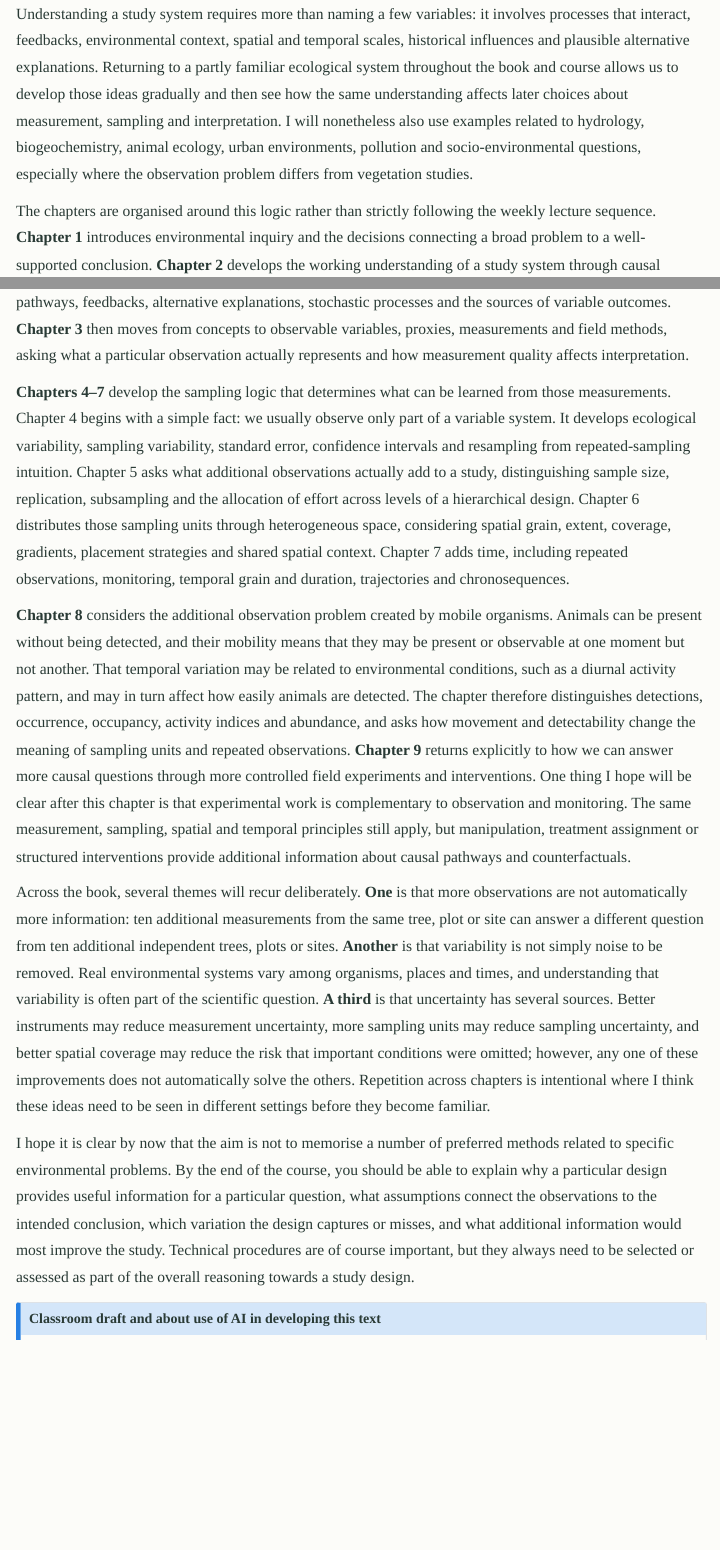
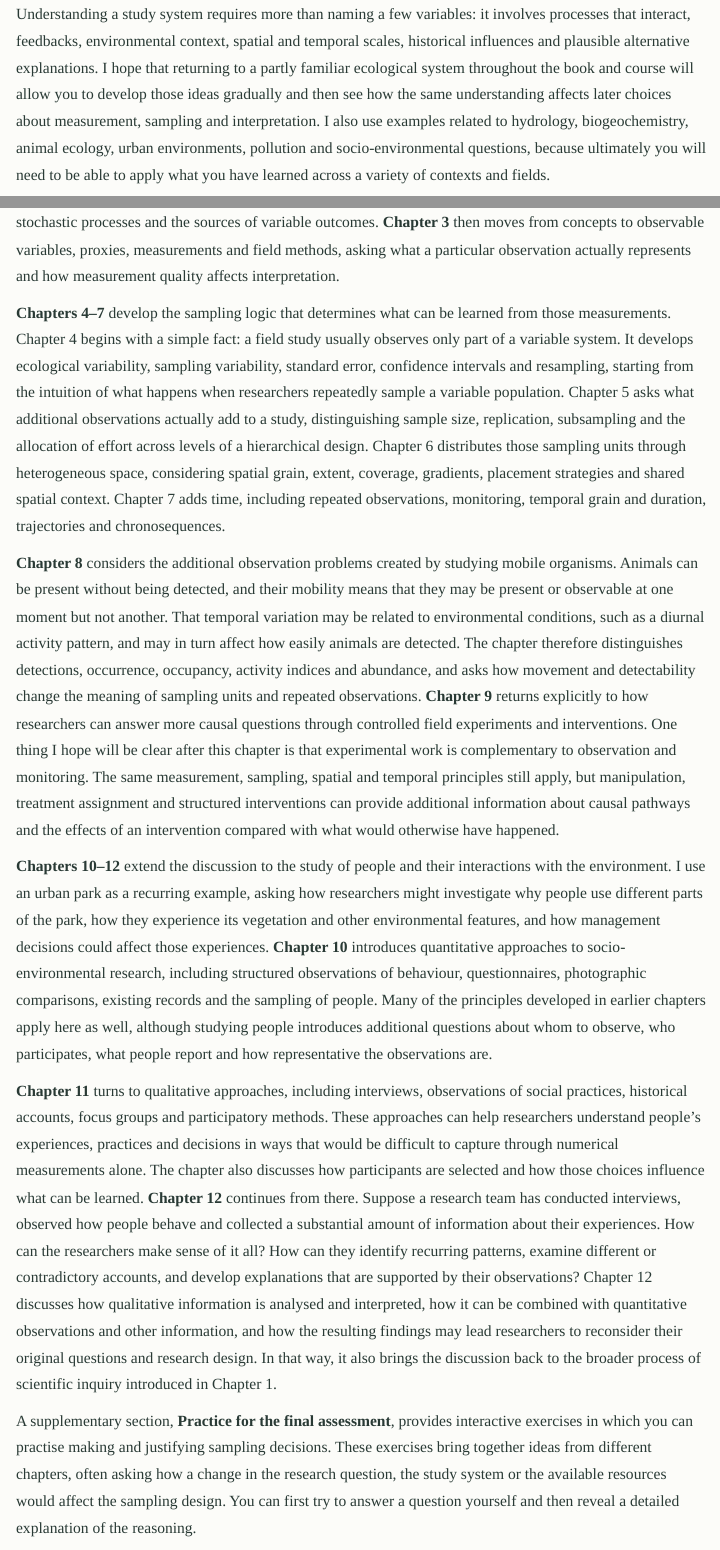
Before and after one commit to mvb25/ENV2301-ebook, a Quarto document (preface.qmd): the page in a window 1100 px wide, from 1520 px down before the commit and from 1570 px down after it, so that both start at the same text, and a second part further down, joined at a grey line. Rendered offline with R 4.5, knitr and Pandoc in place of Quarto, with nearby package versions; menus at the side of the page are left out.

Commit message:
edited the rpeface, added more text

```diff
--- a/preface.qmd
+++ b/preface.qmd
@@ -15,12 +15,14 @@ This way of working can initially feel less comfortable than courses in which ea
 
-Vegetation and vegetation-related questions provide a recurring thread through the book, although they are not the only systems we examine. This reflects both my own research background and a teaching choice. Understanding a study system requires more than naming a few variables: it involves processes that interact, feedbacks, environmental context, spatial and temporal scales, historical influences and plausible alternative explanations. Returning to a partly familiar ecological system throughout the book and course allows us to develop those ideas gradually and then see how the same understanding affects later choices about measurement, sampling and interpretation. I will nonetheless also use examples related to hydrology, biogeochemistry, animal ecology, urban environments, pollution and socio-environmental questions, especially where the observation problem differs from vegetation studies.
+Vegetation and vegetation-related questions provide a recurring thread through the book, although they are not the only systems I examine. This reflects both my own research background and a teaching choice. Understanding a study system requires more than naming a few variables: it involves processes that interact, feedbacks, environmental context, spatial and temporal scales, historical influences and plausible alternative explanations. I hope that returning to a partly familiar ecological system throughout the book and course will allow you to develop those ideas gradually and then see how the same understanding affects later choices about measurement, sampling and interpretation. I also use examples related to hydrology, biogeochemistry, animal ecology, urban environments, pollution and socio-environmental questions, because ultimately you will need to be able to apply what you have learned across a variety of contexts and fields.
 
-The chapters are organised around this logic rather than strictly following the weekly lecture sequence. **Chapter 1** introduces environmental inquiry and the decisions connecting a broad problem to a well-supported conclusion. **Chapter 2** develops the working understanding of a study system through causal pathways, feedbacks, alternative explanations, stochastic processes and the sources of variable outcomes. **Chapter 3** then moves from concepts to observable variables, proxies, measurements and field methods, asking what a particular observation actually represents and how measurement quality affects interpretation.
+I have organised the chapters around the logic outlined above. **Chapter 1** introduces environmental inquiry and the decisions connecting a broad problem to a well-supported conclusion. **Chapter 2** develops the idea of a working understanding of a study system through causal pathways, feedbacks, alternative explanations, stochastic processes and the sources of variable outcomes. **Chapter 3** then moves from concepts to observable variables, proxies, measurements and field methods, asking what a particular observation actually represents and how measurement quality affects interpretation.
 
-**Chapters 4–7** develop the sampling logic that determines what can be learned from those measurements. Chapter 4 begins with a simple fact: we usually observe only part of a variable system. It develops ecological variability, sampling variability, standard error, confidence intervals and resampling from repeated-sampling intuition. Chapter 5 asks what additional observations actually add to a study, distinguishing sample size, replication, subsampling and the allocation of effort across levels of a hierarchical design. Chapter 6 distributes those sampling units through heterogeneous space, considering spatial grain, extent, coverage, gradients, placement strategies and shared spatial context. Chapter 7 adds time, including repeated observations, monitoring, temporal grain and duration, trajectories and chronosequences.
+**Chapters 4–7** develop the sampling logic that determines what can be learned from those measurements. Chapter 4 begins with a simple fact: a field study usually observes only part of a variable system. It develops ecological variability, sampling variability, standard error, confidence intervals and resampling, starting from the intuition of what happens when researchers repeatedly sample a variable population. Chapter 5 asks what additional observations actually add to a study, distinguishing sample size, replication, subsampling and the allocation of effort across levels of a hierarchical design. Chapter 6 distributes those sampling units through heterogeneous space, considering spatial grain, extent, coverage, gradients, placement strategies and shared spatial context. Chapter 7 adds time, including repeated observations, monitoring, temporal grain and duration, trajectories and chronosequences.
 
-**Chapter 8** considers the additional observation problem created by mobile organisms. Animals can be present without being detected, and their mobility means that they may be present or observable at one moment but not another. That temporal variation may be related to environmental conditions, such as a diurnal activity pattern, and may in turn affect how easily animals are detected. The chapter therefore distinguishes detections, occurrence, occupancy, activity indices and abundance, and asks how movement and detectability change the meaning of sampling units and repeated observations. **Chapter 9** returns explicitly to how we can answer more causal questions through more controlled field experiments and interventions. One thing I hope will be clear after this chapter is that experimental work is complementary to observation and monitoring. The same measurement, sampling, spatial and temporal principles still apply, but manipulation, treatment assignment or structured interventions provide additional information about causal pathways and counterfactuals.
+**Chapter 8** considers the additional observation problems created by studying mobile organisms. Animals can be present without being detected, and their mobility means that they may be present or observable at one moment but not another. That temporal variation may be related to environmental conditions, such as a diurnal activity pattern, and may in turn affect how easily animals are detected. The chapter therefore distinguishes detections, occurrence, occupancy, activity indices and abundance, and asks how movement and detectability change the meaning of sampling units and repeated observations. **Chapter 9** returns explicitly to how researchers can answer more causal questions through controlled field experiments and interventions. One thing I hope will be clear after this chapter is that experimental work is complementary to observation and monitoring. The same measurement, sampling, spatial and temporal principles still apply, but manipulation, treatment assignment and structured interventions can provide additional information about causal pathways and the effects of an intervention compared with what would otherwise have happened.
 
-Across the book, several themes will recur deliberately. **One** is that more observations are not automatically more information: ten additional measurements from the same tree, plot or site can answer a different question from ten additional independent trees, plots or sites. **Another** is that variability is not simply noise to be removed. Real environmental systems vary among organisms, places and times, and understanding that variability is often part of the scientific question. **A third** is that uncertainty has several sources. Better instruments may reduce measurement uncertainty, more sampling units may reduce sampling uncertainty, and better spatial coverage may reduce the risk that important conditions were omitted; however, any one of these improvements does not automatically solve the others. Repetition across chapters is intentional where I think these ideas need to be seen in different settings before they become familiar.
+**Chapters 10–12** extend the discussion to the study of people and their interactions with the environment. I use an urban park as a recurring example, asking how researchers might investigate why people use different parts of the park, how they experience its vegetation and other environmental features, and how management decisions could affect those experiences. **Chapter 10** introduces quantitative approaches to socio-environmental research, including structured observations of behaviour, questionnaires, photographic comparisons, existing records and the sampling of people. Many of the principles developed in earlier chapters apply here as well, although studying people introduces additional questions about whom to observe, who participates, what people report and how representative the observations are.
 
-I hope it is clear by now that the aim is not to memorise a number of preferred methods related to specific environmental problems. By the end of the course, you should be able to explain why a particular design provides useful information for a particular question, what assumptions connect the observations to the intended conclusion, which variation the design captures or misses, and what additional information would most improve the study. Technical procedures are of course important, but they always need to be selected or assessed as part of the overall reasoning towards a study design.
+**Chapter 11** turns to qualitative approaches, including interviews, observations of social practices, historical accounts, focus groups and participatory methods. These approaches can help researchers understand people's experiences, practices and decisions in ways that would be difficult to capture through numerical measurements alone. The chapter also discusses how participants are selected and how those choices influence what can be learned. **Chapter 12** continues from there. Suppose a research team has conducted interviews, observed how people behave and collected a substantial amount of information about their experiences. How can the researchers make sense of it all? How can they identify recurring patterns, examine different or contradictory accounts, and develop explanations that are supported by their observations? Chapter 12 discusses how qualitative information is analysed and interpreted, how it can be combined with quantitative observations and other information, and how the resulting findings may lead researchers to reconsider their original questions and research design. In that way, it also brings the discussion back to the broader process of scientific inquiry introduced in Chapter 1.
+
+A supplementary section, **Practice for the final assessment**, provides interactive exercises in which you can practise making and justifying sampling decisions. These exercises bring together ideas from different chapters, often asking how a change in the research question, the study system or the available resources would affect the sampling design. You can first try to answer a question yourself and then reveal a detailed explanation of the reasoning.
```
Also changed, not shown: preface.qmd (10 more changed lines).
